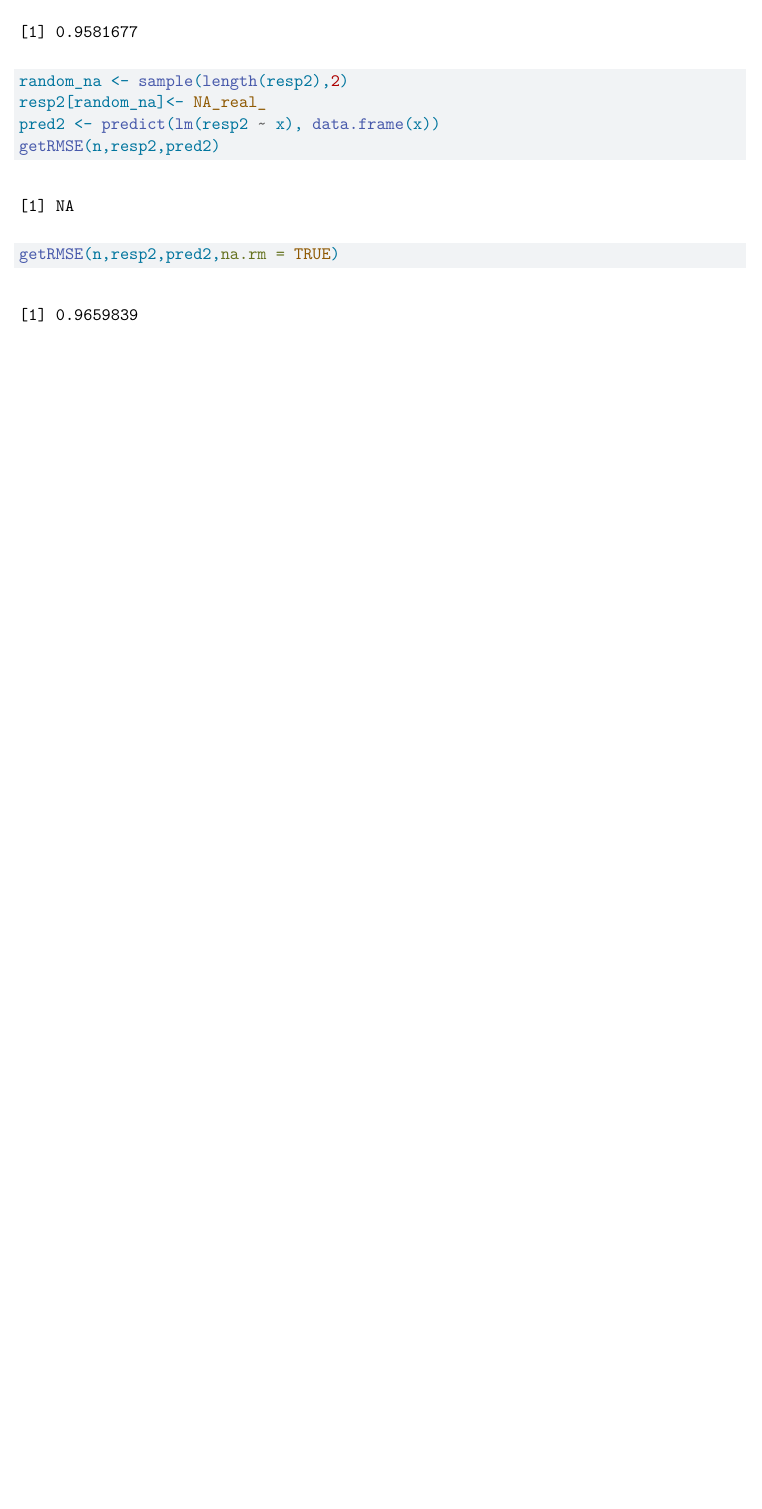
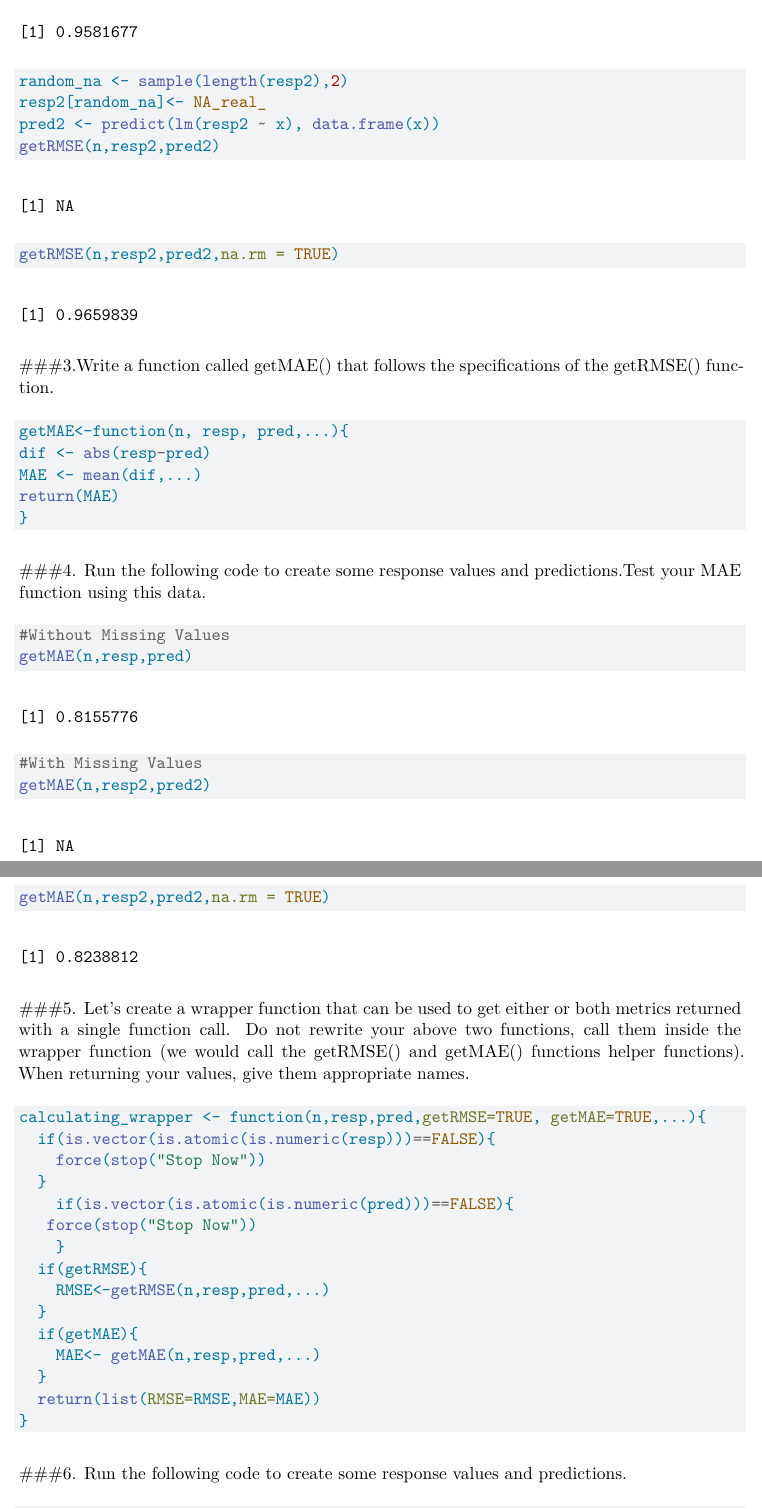
Before and after one commit to koleckia/Homework4, a Quarto document (Homework4.qmd): part of page 2 of 2 before the commit and two parts of pages 2 and 3 of 4 after it, the two joined at a grey line, cut so that both start at the same text, the shorter picture padded with empty space. Rendered offline with R 4.5, knitr and Pandoc in place of Quarto, then LaTeX, with nearby package versions.

Commit message:
MAE function and Wrapper FUNCTION

````diff
--- a/Homework4.qmd
+++ b/Homework4.qmd
@@ -68,3 +66,49 @@ getRMSE(n,resp2,pred2)
 getRMSE(n,resp2,pred2,na.rm = TRUE)
 ```
 
+###3.Write a function called getMAE() that follows the specifications of the getRMSE() function.
+
+```{r}
+getMAE<-function(n, resp, pred,...){
+dif <- abs(resp-pred)
+MAE <- mean(dif,...)
+return(MAE)
+}
+```
+
+
+
+###4. Run the following code to create some response values and predictions.Test your MAE function using this data.
+```{r}
+#Without Missing Values
+getMAE(n,resp,pred)
+
+#With Missing Values
+getMAE(n,resp2,pred2)
+getMAE(n,resp2,pred2,na.rm = TRUE)
+```
+
+###5. Let’s create a wrapper function that can be used to get either or both metrics returned with a single function call. Do not rewrite your above two functions, call them inside the wrapper function (we would call the getRMSE() and getMAE() functions helper functions). When returning your values, give them appropriate names.
+
+```{r}
+calculating_wrapper <- function(n,resp,pred,getRMSE=TRUE, getMAE=TRUE,...){
+  if(is.vector(is.atomic(is.numeric(resp)))==FALSE){
+    force(stop("Stop Now"))
+  }
+    if(is.vector(is.atomic(is.numeric(pred)))==FALSE){
+   force(stop("Stop Now"))
+    }
+  if(getRMSE){
+    RMSE<-getRMSE(n,resp,pred,...)
+  }
+  if(getMAE){
+    MAE<- getMAE(n,resp,pred,...)
+  }
+  return(list(RMSE=RMSE,MAE=MAE))
+}
+```
+
+
+###6. Run the following code to create some response values and predictions.
+
+```{r}
````
Also changed, not shown: Homework4.qmd (15 more changed lines).
